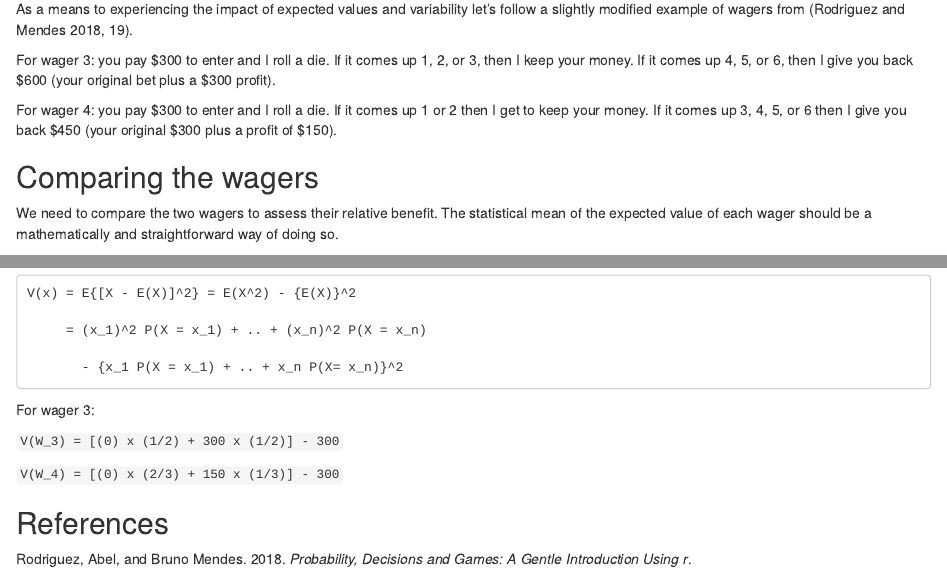
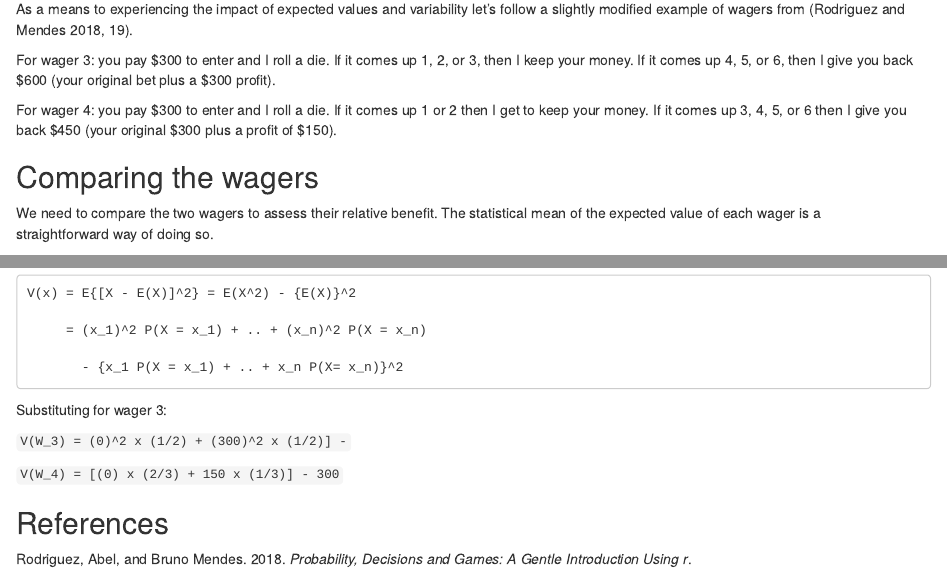
Before and after one commit to padames/wagers, an R Markdown document (Main.Rmd): the page in a window 1100 px wide, from 380 px down, and a second part further down, joined at a grey line. Rendered offline with R 4.5, knitr and Pandoc, with nearby package versions.

Commit message:
minor style changes

```diff
--- a/Main.Rmd
+++ b/Main.Rmd
@@ -41,7 +41,7 @@ to keep your money. If it comes up 3, 4, 5, or 6 then I give you back $450 (your
 ## Comparing the wagers
 
 We need to compare the two wagers to assess their relative benefit.
-The statistical mean of the expected value of each wager should be a mathematically and
+The statistical mean of the expected value of each wager is a
 straightforward way of doing so.
 
 ### Expected Profit from the wagers
@@ -129,9 +129,9 @@ The statistical variance of the wagers is as follows:
 
            - {x_1 P(X = x_1) + .. + x_n P(X= x_n)}^2
 
-For wager 3:
+Substituting for wager 3:
 
-`V(W_3) = [(0) x (1/2) + 300 x (1/2)] - 300`
+`V(W_3) = (0)^2 x (1/2) + (300)^2 x (1/2)] - `
 
 `V(W_4) = [(0) x (2/3) + 150 x (1/3)] - 300`
 
```
